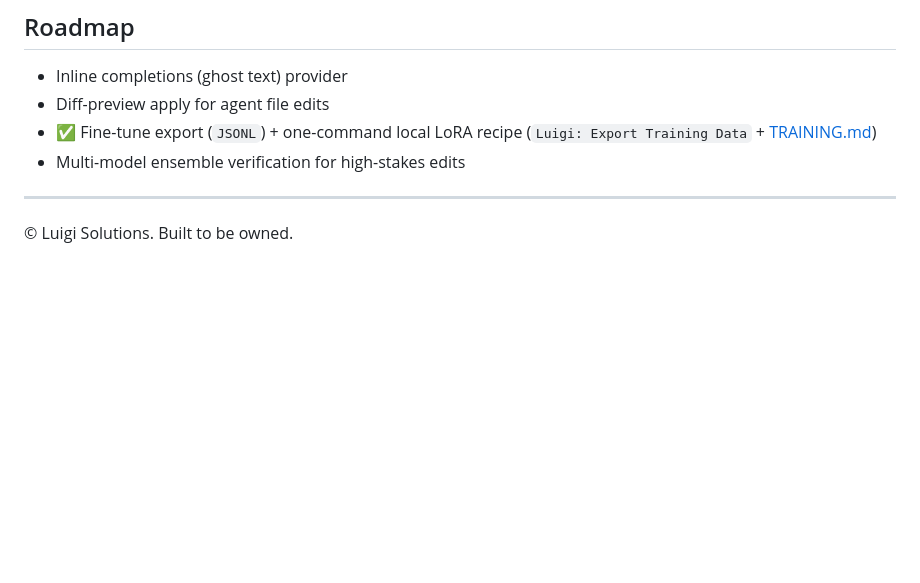
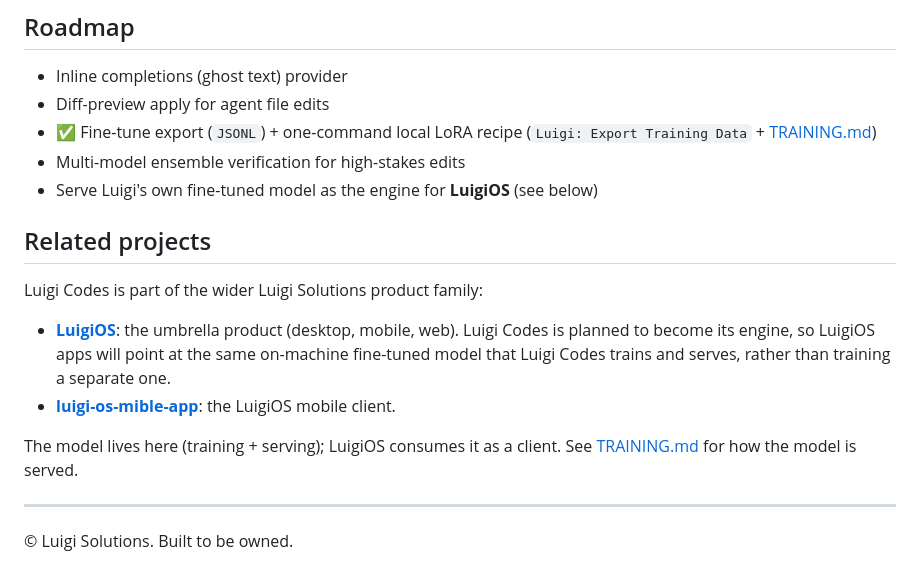
Before and after one commit to LuigiSolutions/luigi-codes, a Markdown page: README.md, the part around the change. GitHub-like rendering; blank space fills up the shorter version.

```diff
--- a/README.md
+++ b/README.md
@@ -159,6 +159,16 @@ Every color in this extension is the Luigi Solutions palette, taken exactly from
 - Diff-preview apply for agent file edits
 - ✅ Fine-tune export (`JSONL`) + one-command local LoRA recipe (`Luigi: Export Training Data` + [TRAINING.md](TRAINING.md))
 - Multi-model ensemble verification for high-stakes edits
+- Serve Luigi's own fine-tuned model as the engine for **LuigiOS** (see below)
+
+## Related projects
+
+Luigi Codes is part of the wider Luigi Solutions product family:
+
+- **[LuigiOS](https://github.com/LuigiSolutions/luigi-os)**: the umbrella product (desktop, mobile, web). Luigi Codes is planned to become its engine, so LuigiOS apps will point at the same on-machine fine-tuned model that Luigi Codes trains and serves, rather than training a separate one.
+- **[luigi-os-mible-app](https://github.com/LuigiSolutions/luigi-os-mible-app)**: the LuigiOS mobile client.
+
+The model lives here (training + serving); LuigiOS consumes it as a client. See [TRAINING.md](TRAINING.md) for how the model is served.
 
 ---
 
```
Also changed, not shown: CLAUDE.md (+10 -0 lines), TRAINING.md (+8 -5 lines).
